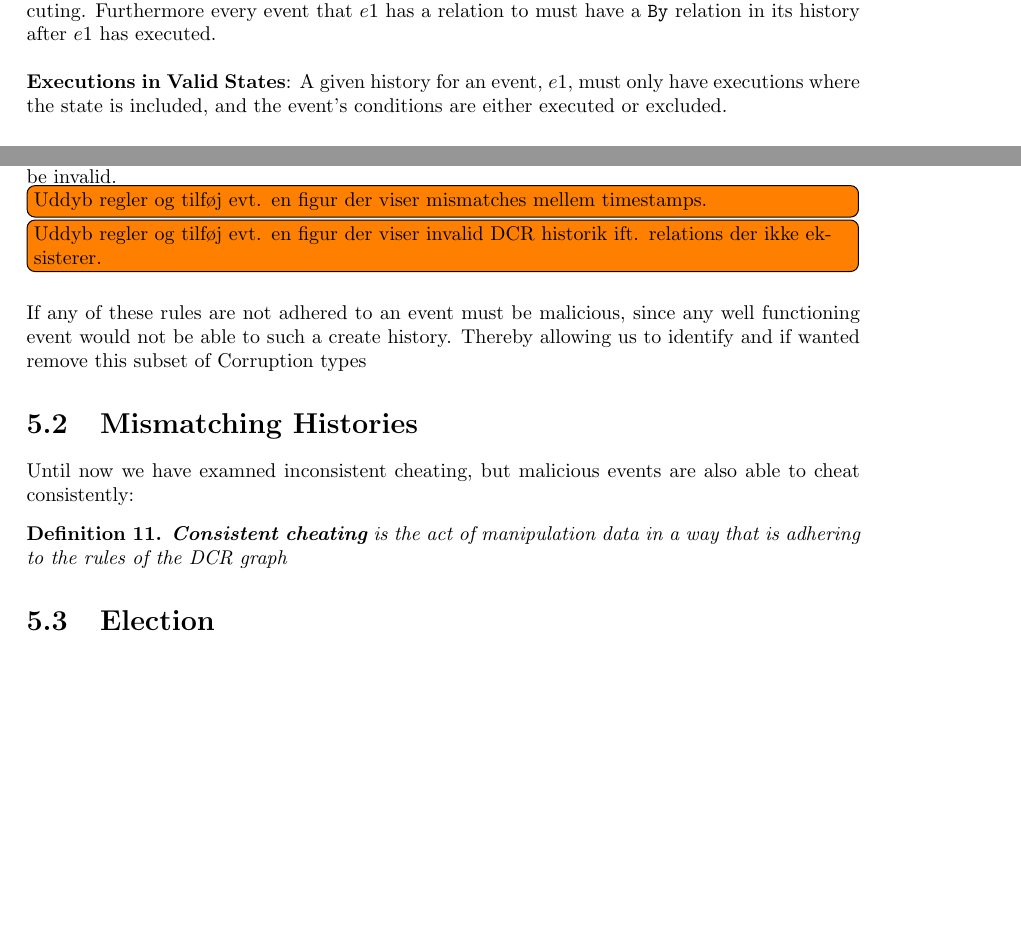
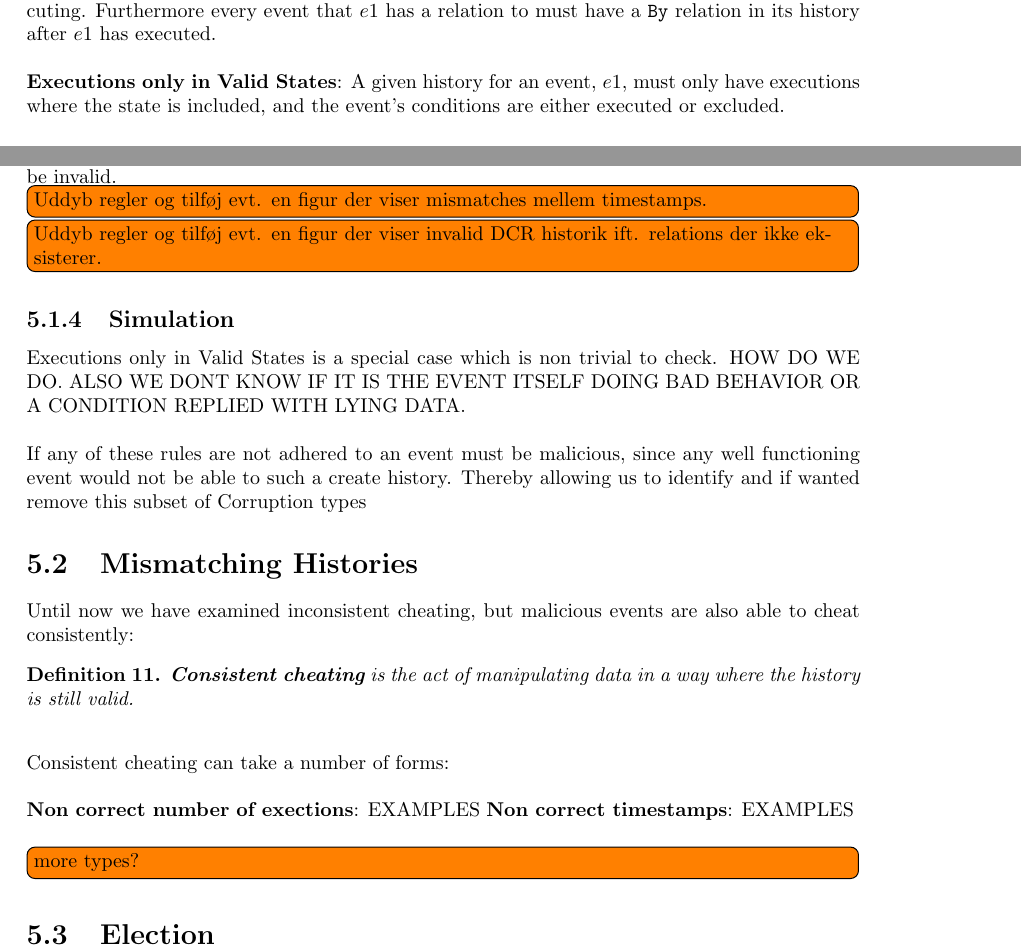
Before and after one commit to mikaellindemann/Distributed-Consensus, a LaTeX document (doc/texv2/DistributedConsensus.tex, which reads doc/texv2/6consensus/historyindcr.tex): two parts of pages 20 and 21 of 30, joined at a grey line, cut so that both start at the same text, the shorter picture padded with empty space. Compiled offline with pdfLaTeX.

Commit message:
Small changes to text in malicous

```diff
--- a/doc/texv2/6consensus/historyindcr.tex
+++ b/doc/texv2/6consensus/historyindcr.tex
@@ -32,7 +32,7 @@
 
 	\newpar \textbf{Complete executions}: A given event, $e1$ must affect all of its outgoing relations when executing. Furthermore every event that $e1$ has a relation to must have a \texttt{By} relation in its history after $e1$ has executed.
 
-	\newpar \textbf{Executions in Valid States}: A given history for an event, $e1$, must only have executions where the state is included, and the event's conditions are either executed or excluded.
+	\newpar \textbf{Executions only in Valid States}: A given history for an event, $e1$, must only have executions where the state is included, and the event's conditions are either executed or excluded.
 
 	\subsection{Serial Equivelence Rules}
 	A given execution must abide the rules of serially equivelence. That includes the following:
@@ -65,12 +65,22 @@
 
 	\todo[inline]{Uddyb regler og tilføj evt. en figur der viser invalid DCR historik ift. relations der ikke eksisterer. }
 
+	\subsection{Simulation}
+	Executions only in Valid States is a special case which is non trivial to check. HOW DO WE DO. ALSO WE DONT KNOW IF IT IS THE EVENT ITSELF DOING BAD BEHAVIOR OR A CONDITION REPLIED WITH LYING DATA.
+
 	\newpar If any of these rules are not adhered to an event must be malicious, since any well functioning event would not be able to such a create history. Thereby allowing us to identify and if wanted remove this subset of Corruption types
 
 	\section{Mismatching Histories}
-	Until now we have examned inconsistent cheating, but malicious events are also able to cheat consistently:
+	Until now we have examined inconsistent cheating, but malicious events are also able to cheat consistently:
 	\begin{definition}
-		\textbf{Consistent cheating} is the act of manipulation data in a way that is adhering to the rules of the DCR graph
+		\textbf{Consistent cheating} is the act of manipulating data in a way where the history is still valid.
 	\end{definition}
 
+	\newpar Consistent cheating can take a number of forms:
+
+	\newpar \textbf{Non correct number of exections}: EXAMPLES
+	\newpar \textbf{Non correct timestamps}: EXAMPLES
+	\todo[inline]{more types?}
+
+
 	\section{Election}
```
Also changed, not shown: doc/texv2/6consensus/historyindcr.tex (2 more changed lines).
